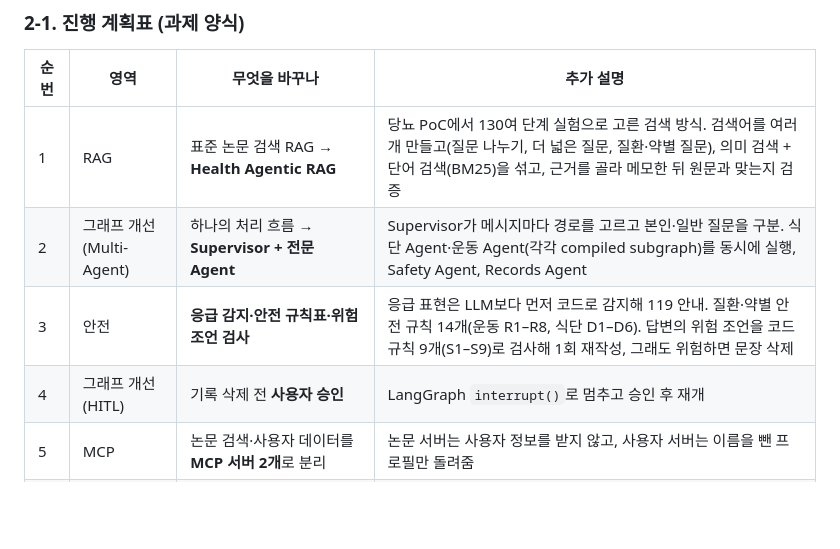
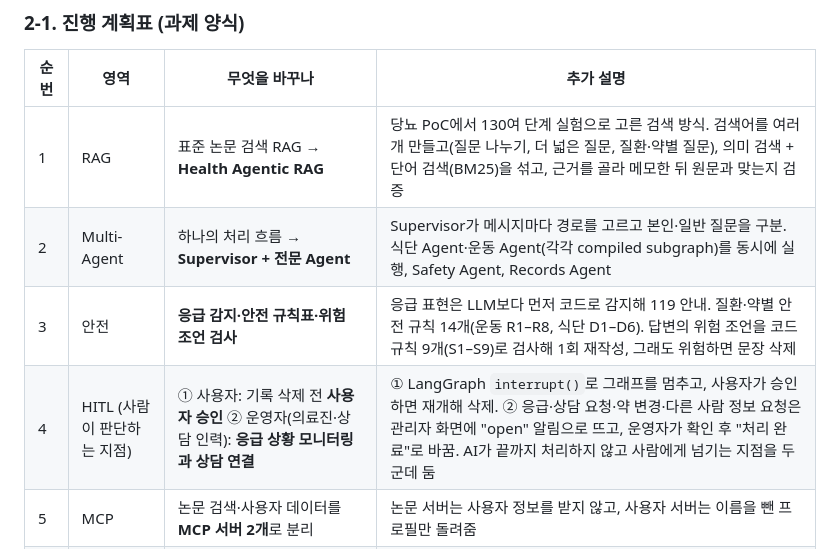
Before and after one commit to sihunwang-skala/health-coach-multi-agent, a Markdown page: docs/REPORT.md, the part around the change. Drawn GitHub-style; blank space fills up the shorter version.

```diff
--- a/docs/REPORT.md
+++ b/docs/REPORT.md
@@ -46,9 +46,9 @@
 | 순번 | 영역 | 무엇을 바꾸나 | 추가 설명 |
 |---|---|---|---|
 | 1 | RAG | 표준 논문 검색 RAG → **Health Agentic RAG** | 당뇨 PoC에서 130여 단계 실험으로 고른 검색 방식. 검색어를 여러 개 만들고(질문 나누기, 더 넓은 질문, 질환·약별 질문), 의미 검색 + 단어 검색(BM25)을 섞고, 근거를 골라 메모한 뒤 원문과 맞는지 검증 |
-| 2 | 그래프 개선 (Multi-Agent) | 하나의 처리 흐름 → **Supervisor + 전문 Agent** | Supervisor가 메시지마다 경로를 고르고 본인·일반 질문을 구분. 식단 Agent·운동 Agent(각각 compiled subgraph)를 동시에 실행, Safety Agent, Records Agent |
+| 2 | Multi-Agent | 하나의 처리 흐름 → **Supervisor + 전문 Agent** | Supervisor가 메시지마다 경로를 고르고 본인·일반 질문을 구분. 식단 Agent·운동 Agent(각각 compiled subgraph)를 동시에 실행, Safety Agent, Records Agent |
 | 3 | 안전 | **응급 감지·안전 규칙표·위험 조언 검사** | 응급 표현은 LLM보다 먼저 코드로 감지해 119 안내. 질환·약별 안전 규칙 14개(운동 R1–R8, 식단 D1–D6). 답변의 위험 조언을 코드 규칙 9개(S1–S9)로 검사해 1회 재작성, 그래도 위험하면 문장 삭제 |
-| 4 | 그래프 개선 (HITL) | 기록 삭제 전 **사용자 승인** | LangGraph `interrupt()`로 멈추고 승인 후 재개 |
+| 4 | HITL (사람이 판단하는 지점) | ① 사용자: 기록 삭제 전 **사용자 승인** ② 운영자(의료진·상담 인력): **응급 상황 모니터링과 상담 연결** | ① LangGraph `interrupt()`로 그래프를 멈추고, 사용자가 승인하면 재개해 삭제. ② 응급·상담 요청·약 변경·다른 사람 정보 요청은 관리자 화면에 "open" 알림으로 뜨고, 운영자가 확인 후 "처리 완료"로 바꿈. AI가 끝까지 처리하지 않고 사람에게 넘기는 지점을 두 군데 둠 |
 | 5 | MCP | 논문 검색·사용자 데이터를 **MCP 서버 2개**로 분리 | 논문 서버는 사용자 정보를 받지 않고, 사용자 서버는 이름을 뺀 프로필만 돌려줌 |
 | 6 | 개인정보 | **이름 제거, LangSmith 내용 숨김, 자체 모니터링 로그** | 외부로는 이름 없는 건강 정보만. LangSmith에는 단계 구조·시간·token만 보내고, 대화 내용은 자체 서버 로그(90일 보관)에만 저장 |
 | 7 | 서비스 | **사용자 화면 + 관리자 화면** | 사용자: 채팅 중심, 내 정보·기록은 펼칠 때만. 관리자: 전체 사용자, 응급·상담 요청 알림, 사용자별 대화·기록·혈당 그래프, 사용량 그래프 |
```
Also changed, not shown: README.md (+2 -1 lines), docs/SAFETY_PRIVACY.md (+7 -2 lines).
